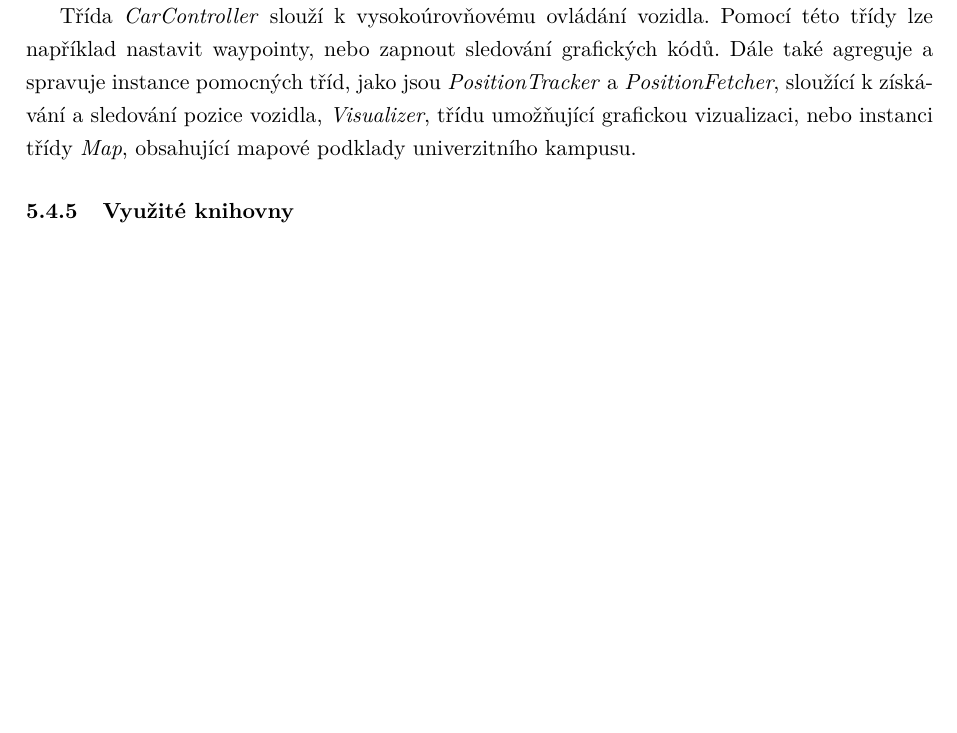
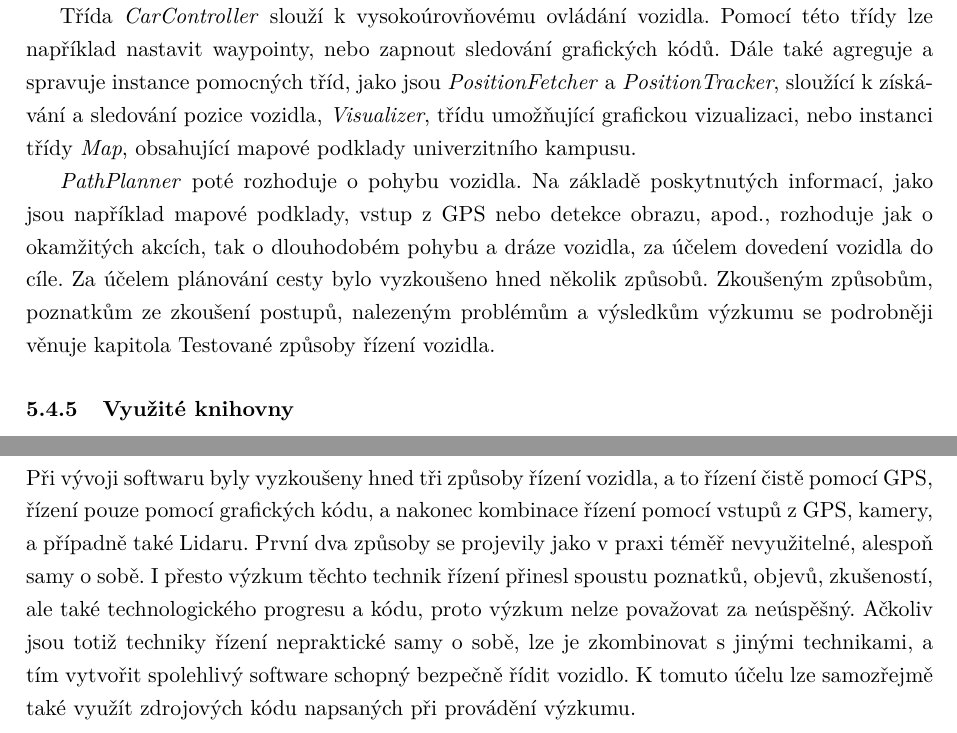
Before and after one commit to fpeterek/bs-thesis, a LaTeX thesis (main.tex): part of page 23 of 29 before the commit and two parts of pages 23 and 24 of 30 after it, the two joined at a grey line, cut so that both start at the same text, the shorter picture padded with empty space. Compiled offline with pdfLaTeX.

Commit message:
Client likely finished, work on driving techniques

```diff
--- a/main.tex
+++ b/main.tex
@@ -471,9 +471,14 @@ tohoto objektu je potřeba proto, aby API mohlo interagovat s řídícím kódem
 K ovládání vozidla slouží především třídy \emph{CarController} a \emph{PathPlanner}.
 
 Třída \emph{CarController} slouží k vysokoúrovňovému ovládání vozidla. Pomocí této třídy lze například nastavit waypointy, nebo
-zapnout sledování grafických kódů. Dále také agreguje a spravuje instance pomocných tříd, jako jsou \emph{PositionTracker}
-a \emph{PositionFetcher}, sloužící k získávání a sledování pozice vozidla, \emph{Visualizer}, třídu umožňující grafickou
+zapnout sledování grafických kódů. Dále také agreguje a spravuje instance pomocných tříd, jako jsou \emph{PositionFetcher}
+a \emph{PositionTracker}, sloužící k získávání a sledování pozice vozidla, \emph{Visualizer}, třídu umožňující grafickou
 vizualizaci, nebo instanci třídy \emph{Map}, obsahující mapové podklady univerzitního kampusu.
+
+\emph{PathPlanner} poté rozhoduje o pohybu vozidla. Na základě poskytnutých informací, jako jsou například mapové podklady, vstup
+z GPS nebo detekce obrazu, apod., rozhoduje jak o okamžitých akcích, tak o dlouhodobém pohybu a dráze vozidla, za účelem dovedení
+vozidla do cíle. Za účelem plánování cesty bylo vyzkoušeno hned několik způsobů. Zkoušeným způsobům, poznatkům ze zkoušení
+postupů, nalezeným problémům a výsledkům výzkumu se podrobněji věnuje kapitola \nameref{driving-methods}.
 
 \subsubsection{Využité knihovny}
 
@@ -499,7 +504,14 @@ zpracování dotazů, proto se dnes často na úkor \emph{Flasku} využívá tř
 \emph{FastApi}, které díky své asynchronní povaze dokážou zpracovat podstatně vyšší množství dotazů. V současné aplikaci však
 na API chodí maximálně jednotky dotazů za sekundu a \emph{Flask} stačí více než dostatečně.
 
-\section{Testované způsoby řízení vozidla}
+\section{Testované způsoby řízení vozidla} \label{driving-methods}
+
+Při vývoji softwaru byly vyzkoušeny hned tři způsoby řízení vozidla, a to řízení čistě pomocí GPS, řízení pouze pomocí grafických
+kódu, a nakonec kombinace řízení pomocí vstupů z GPS, kamery, a případně také Lidaru. První dva způsoby se projevily jako v praxi
+téměř nevyužitelné, alespoň samy o sobě. I přesto výzkum těchto technik řízení přinesl spoustu poznatků, objevů, zkušeností, ale
+také technologického progresu a kódu, proto výzkum nelze považovat za neúspěšný. Ačkoliv jsou totiž techniky řízení nepraktické
+samy o sobě, lze je zkombinovat s jinými technikami, a tím vytvořit spolehlivý software schopný bezpečně řídit vozidlo. K tomuto
+účelu lze samozřejmě také využít zdrojových kódu napsaných při provádění výzkumu.
 
 \subsection{Řízení vozidla pomocí GPS} \label{gps-failure}
 
```
